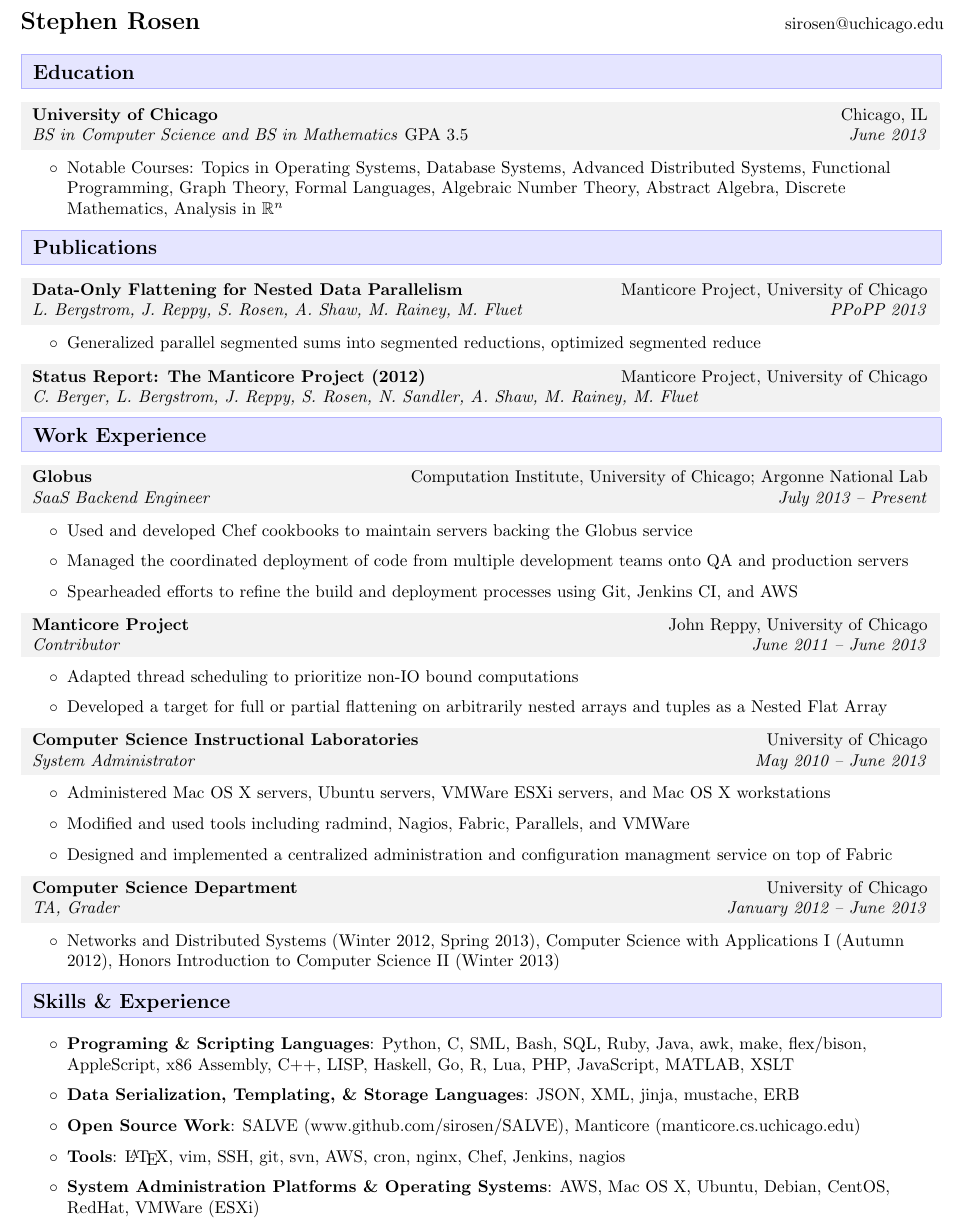
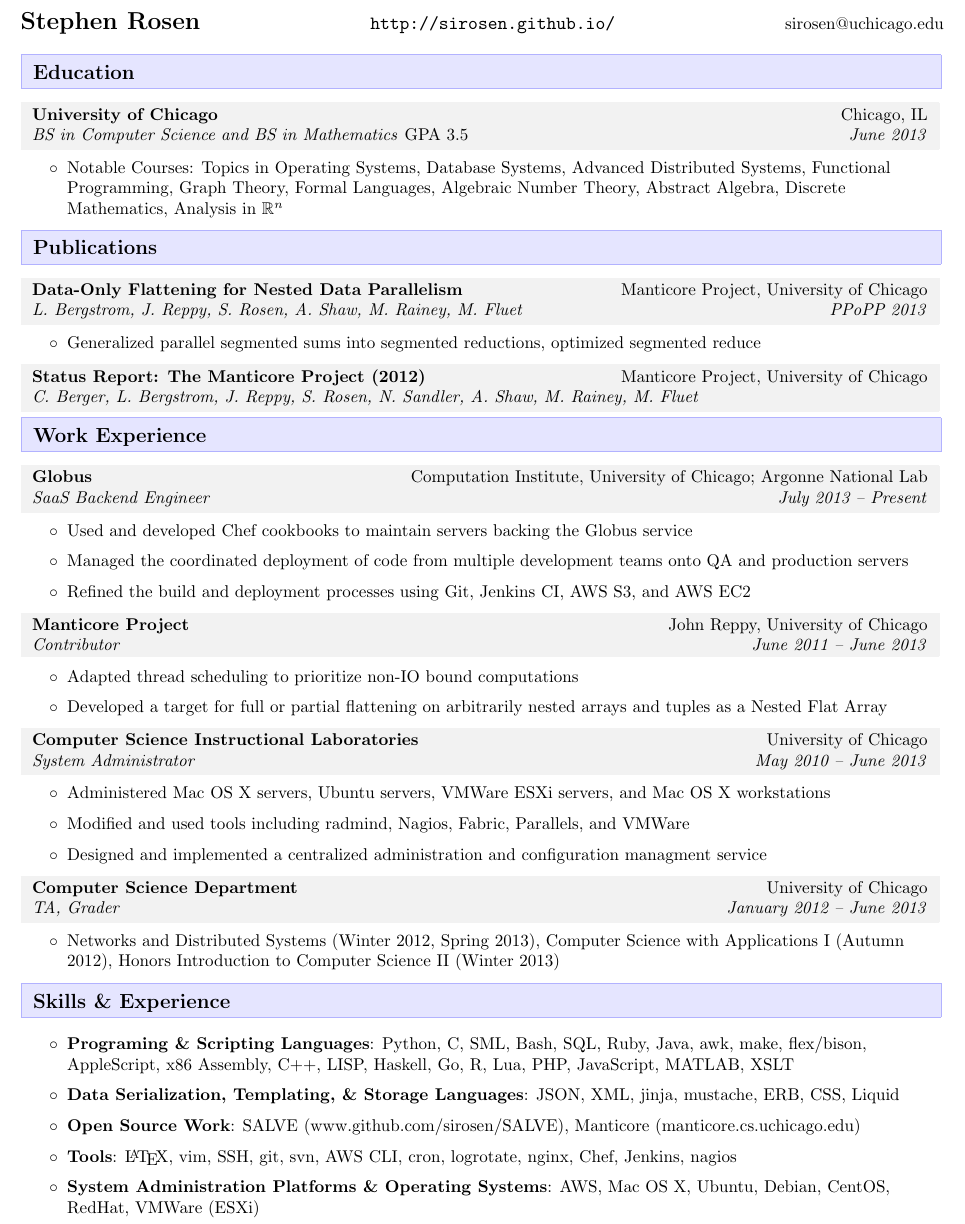
Before and after one commit to sirosen/OpenResume, a LaTeX CV (resume.tex): part of the page, cut so that both start at the same text. Compiled offline with pdfLaTeX.

Commit message:
Minor content edits and inclusion of new github.io page.

```diff
--- a/resume.tex
+++ b/resume.tex
@@ -6,6 +6,7 @@
 \documentclass[letterpaper,11pt]{article}
 \usepackage{latexsym,amssymb}
 \usepackage{xcolor,enumitem}
+\usepackage[hidelinks]{hyperref}
 
 %-----------------------
 \pagestyle{empty}
@@ -57,8 +58,8 @@
 \end{small}
 }
 
-\newcommand{\reshead}[2]{
-    \textbf{\Large #1} \hfill {\small #2}\\
+\newcommand{\reshead}[3]{
+    \textbf{\Large #1} \hfill \url{#2} \hfill {\small #3}\\
     \vspace{1em}
 }
 
@@ -66,7 +67,7 @@
 
 \begin{document}
 
-\reshead{Stephen Rosen}{sirosen@uchicago.edu}
+\reshead{Stephen Rosen}{http://sirosen.github.io/}{sirosen@uchicago.edu}
 
 \resitem{Education}
 
@@ -93,7 +94,7 @@
     \begin{packed_itemize}
     \item Used and developed Chef cookbooks to maintain servers backing the Globus service
     \item Managed the coordinated deployment of code from multiple development teams onto QA and production servers
-    \item Spearheaded efforts to refine the build and deployment processes using Git, Jenkins CI, and AWS
+    \item Refined the build and deployment processes using Git, Jenkins CI, AWS S3, and AWS EC2
     \end{packed_itemize}
 
     \ressub{Manticore Project}{John Reppy, University of Chicago}{Contributor}{June 2011 -- June 2013}
@@ -106,7 +107,7 @@
     \begin{packed_itemize}
     \item Administered Mac OS X servers, Ubuntu servers, VMWare ESXi servers, and Mac OS X workstations
     \item Modified and used tools including radmind, Nagios, Fabric, Parallels, and VMWare
-    \item Designed and implemented a centralized administration and configuration managment service on top of Fabric
+    \item Designed and implemented a centralized administration and configuration managment service
     \end{packed_itemize}
 
     \ressub{Computer Science Department}{University of Chicago}{TA, Grader}{January 2012 -- June 2013}
@@ -121,11 +122,11 @@
     \item {\bf Programing \& Scripting Languages}: Python, C, SML, Bash, SQL, Ruby, Java, awk, make, flex/bison,
           AppleScript, x86 Assembly, C++, LISP, Haskell, Go, R, Lua, PHP, JavaScript, MATLAB, XSLT
 
-    \item {\bf Data Serialization, Templating, \& Storage Languages}: JSON, XML, jinja, mustache, ERB
+    \item {\bf Data Serialization, Templating, \& Storage Languages}: JSON, XML, jinja, mustache, ERB, CSS, Liquid
 
     \item {\bf Open Source Work}: SALVE (www.github.com/sirosen/SALVE), Manticore (manticore.cs.uchicago.edu)
 
-    \item {\bf Tools}: \LaTeX, vim, SSH, git, svn, AWS, cron, nginx, Chef, Jenkins, nagios
+    \item {\bf Tools}: \LaTeX, vim, SSH, git, svn, AWS CLI, cron, logrotate, nginx, Chef, Jenkins, nagios
 
     \item {\bf System Administration Platforms \& Operating Systems}: AWS, Mac OS X, Ubuntu, Debian, CentOS, RedHat, VMWare (ESXi)
 
```
Also changed, not shown: resume.pdf.
